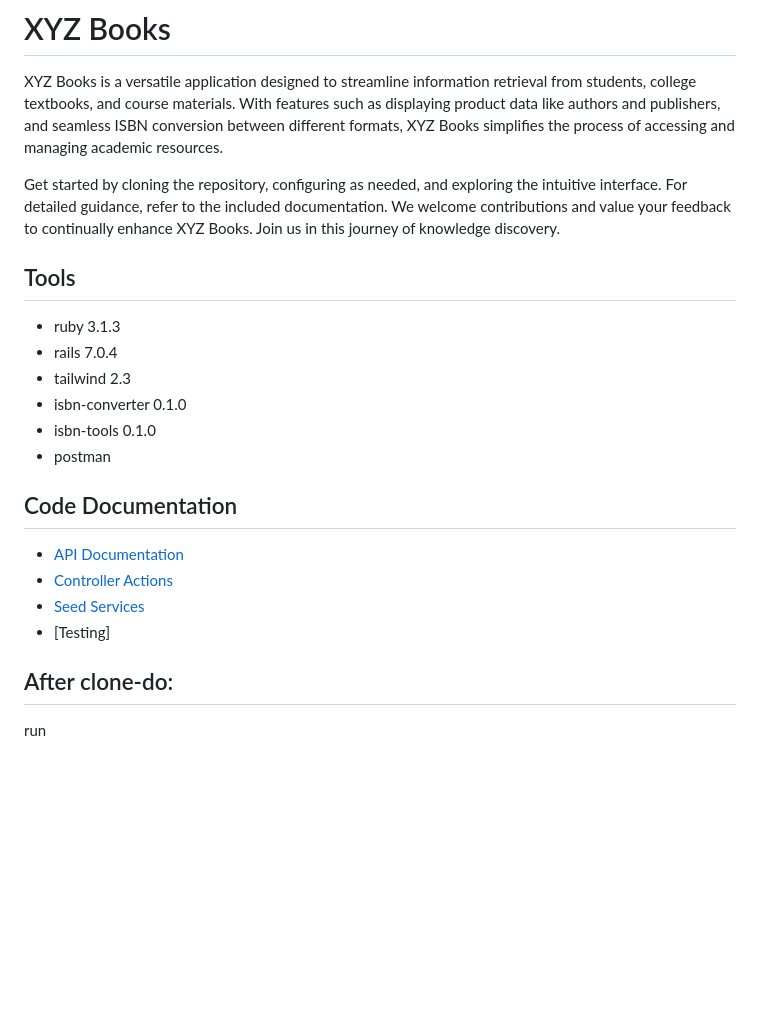
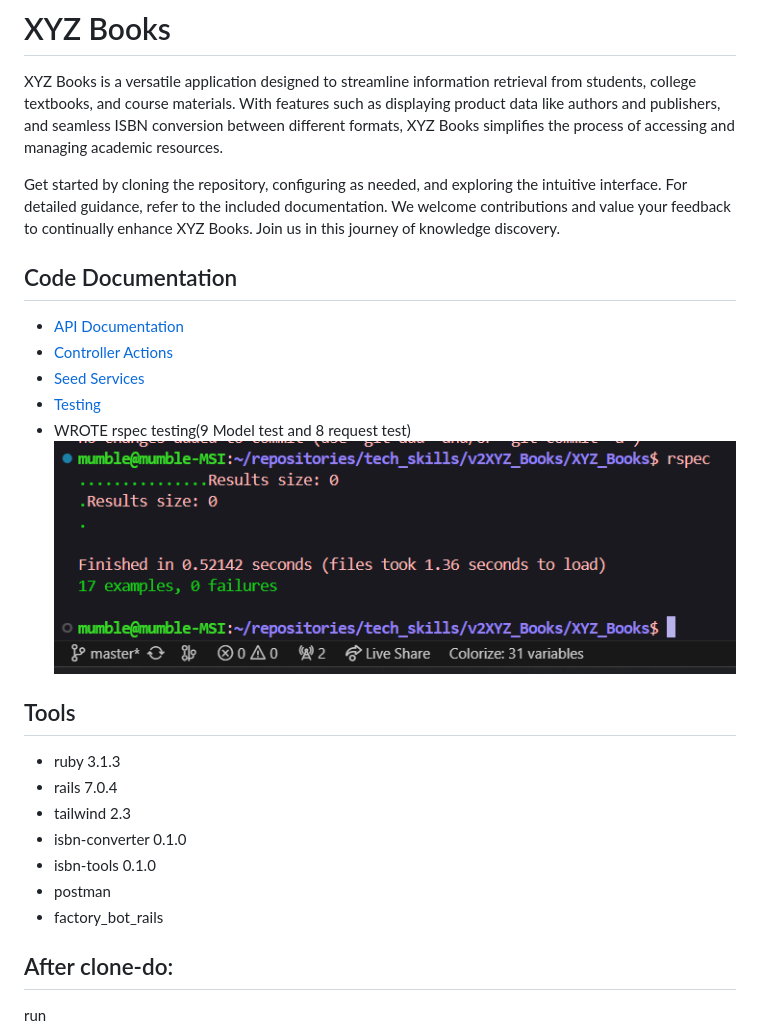
Before and after one commit to mumble-07/XYZ_Books, a Markdown page: README.md, the part around the change. Rendered like a GitHub page; pictures changed too: documentations/rspec.png (added); blank space fills up the shorter version.

Commit message:
DOCUMENTATION RSPEC - added documentation on testing - update on README

```diff
--- a/README.md
+++ b/README.md
@@ -3,6 +3,15 @@
 XYZ Books is a versatile application designed to streamline information retrieval from students, college textbooks, and course materials. With features such as displaying product data like authors and publishers, and seamless ISBN conversion between different formats, XYZ Books simplifies the process of accessing and managing academic resources.
 
 Get started by cloning the repository, configuring as needed, and exploring the intuitive interface. For detailed guidance, refer to the included documentation. We welcome contributions and value your feedback to continually enhance XYZ Books. Join us in this journey of knowledge discovery.
+
+## Code Documentation
+
+- [API Documentation](https://documenter.getpostman.com/view/15112734/2sA35MyJi7) <br>
+- [Controller Actions](documentations/code-documentation.md) <br>
+- [Seed Services](documentations/seeds-documentation.md)
+- [Testing](documentations/testing.md)
+- WROTE rspec testing(9 Model test and 8 request test)
+  ![RSPEC](documentations/rspec.png)
 
 ## Tools
 
@@ -12,13 +21,7 @@ Get started by cloning the repository, configuring as needed, and exploring the
 - isbn-converter 0.1.0
 - isbn-tools 0.1.0
 - postman
-
-## Code Documentation
-
-- [API Documentation](https://documenter.getpostman.com/view/15112734/2sA35MyJi7) <br>
-- [Controller Actions](documentations/code-documentation.md) <br>
-- [Seed Services](documentations/seeds-documentation.md)
-- [Testing]
+- factory_bot_rails
 
 ## After clone-do:
 
```
Also changed, not shown: documentations/testing.md (added, +82 -0 lines).
